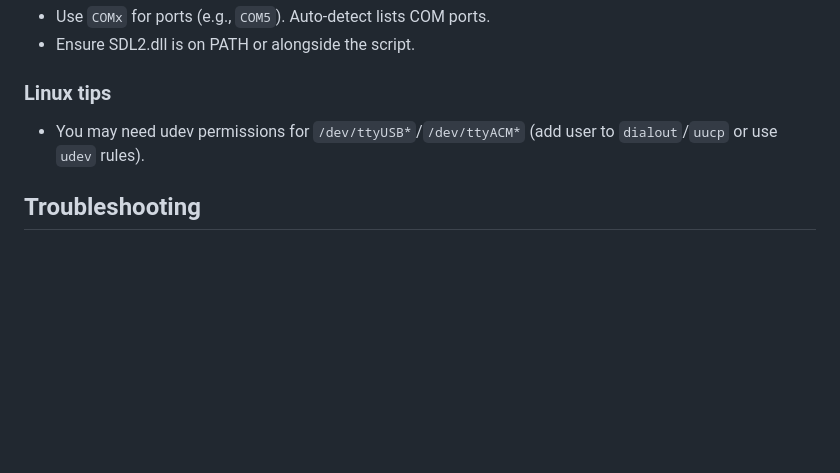
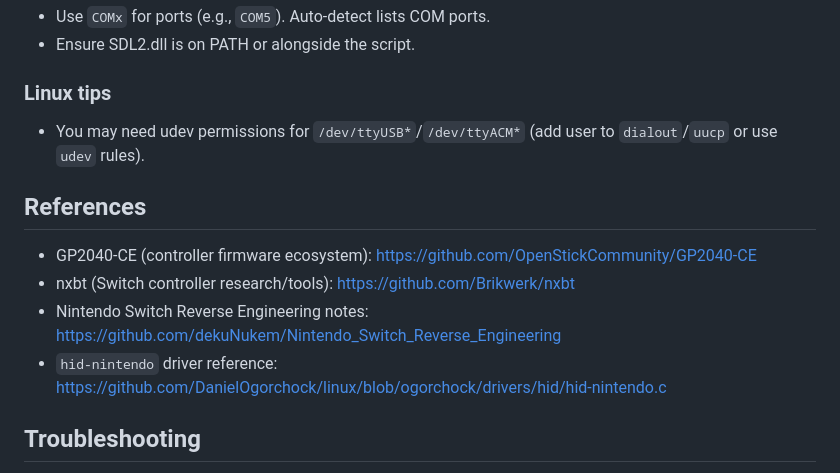
Before and after one commit to jyapayne/switch-pico, a Markdown page: README.md, the part around the change. Rendered like a GitHub page; blank space fills up the shorter version.

Commit message:
Add references

```diff
--- a/README.md
+++ b/README.md
@@ -228,6 +228,12 @@ with SwitchUARTClient("/dev/cu.usbserial-0001") as client:
 ### Linux tips
 - You may need udev permissions for `/dev/ttyUSB*`/`/dev/ttyACM*` (add user to `dialout`/`uucp` or use `udev` rules).
 
+## References
+- GP2040-CE (controller firmware ecosystem): https://github.com/OpenStickCommunity/GP2040-CE
+- nxbt (Switch controller research/tools): https://github.com/Brikwerk/nxbt
+- Nintendo Switch Reverse Engineering notes: https://github.com/dekuNukem/Nintendo_Switch_Reverse_Engineering
+- `hid-nintendo` driver reference: https://github.com/DanielOgorchock/linux/blob/ogorchock/drivers/hid/hid-nintendo.c
+
 ## Troubleshooting
 - **No input on Switch**: verify UART wiring (Pico GPIO4/5), baud matches both sides, Pico flashed with current firmware, and `Pro Controller Wired Communication` is enabled on the Switch.
 - **Constant buzzing rumble**: the bridge filters small rumble payloads; ensure baud isn’t dropping bytes. Try lowering rumble scale in `switch_pico_bridge.controller_uart_bridge` if needed.
```
